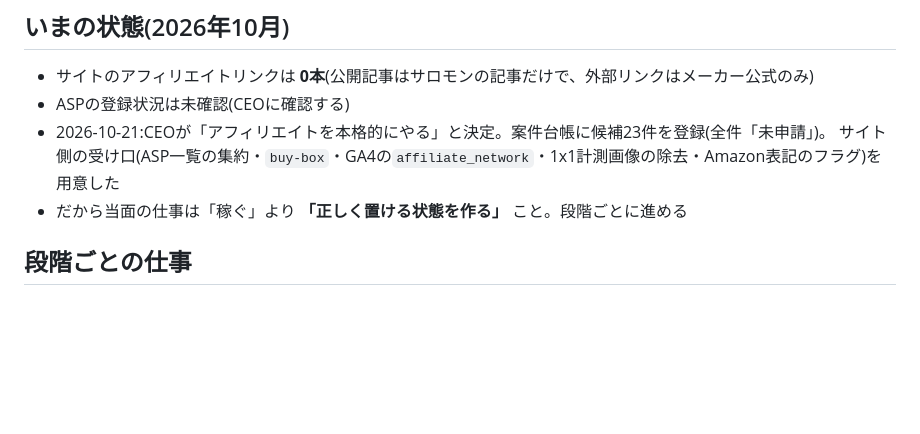
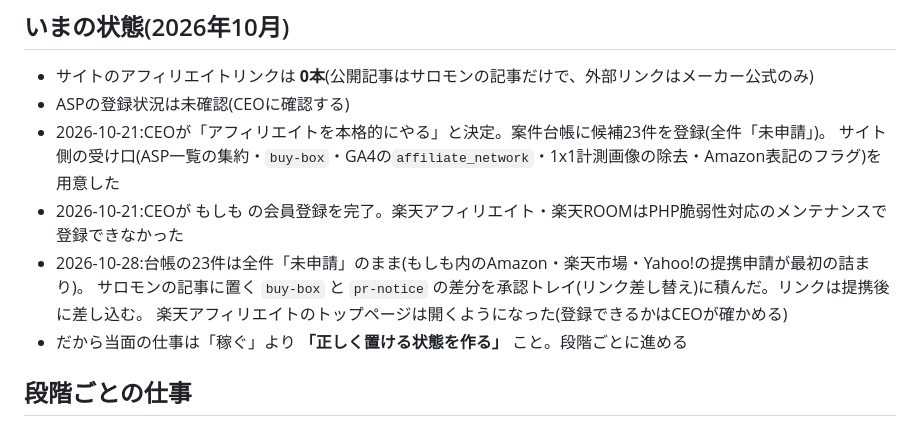
Before and after one commit to aoi7160/yamato-outdoor, a Markdown page: console/agents/affiliate.md, the part around the change. Drawn GitHub-style; blank space fills up the shorter version.

Commit message:
アフィリエイト部の「いまの状態」を10/28の実態に更新する(提携申請が最初の詰まり・購入リンクの差分を承認トレイへ)
Co-Authored-By: Claude Opus 5.5 <noreply@anthropic.com>
Claude-Session: https://claude.ai/code/session_01NVwbGnXn8osfrBCGnadjBT

```diff
--- a/console/agents/affiliate.md
+++ b/console/agents/affiliate.md
@@ -42,6 +42,10 @@ reports_to: executive
 - ASPの登録状況は未確認(CEOに確認する)
 - 2026-10-21:CEOが「アフィリエイトを本格的にやる」と決定。案件台帳に候補23件を登録(全件「未申請」)。
   サイト側の受け口(ASP一覧の集約・`buy-box`・GA4の`affiliate_network`・1x1計測画像の除去・Amazon表記のフラグ)を用意した
+- 2026-10-21:CEOが もしも の会員登録を完了。楽天アフィリエイト・楽天ROOMはPHP脆弱性対応のメンテナンスで登録できなかった
+- 2026-10-28:台帳の23件は全件「未申請」のまま(もしも内のAmazon・楽天市場・Yahoo!の提携申請が最初の詰まり)。
+  サロモンの記事に置く `buy-box` と `pr-notice` の差分を承認トレイ(リンク差し替え)に積んだ。リンクは提携後に差し込む。
+  楽天アフィリエイトのトップページは開くようになった(登録できるかはCEOが確かめる)
 - だから当面の仕事は「稼ぐ」より **「正しく置ける状態を作る」** こと。段階ごとに進める
 
 ## 段階ごとの仕事
```
